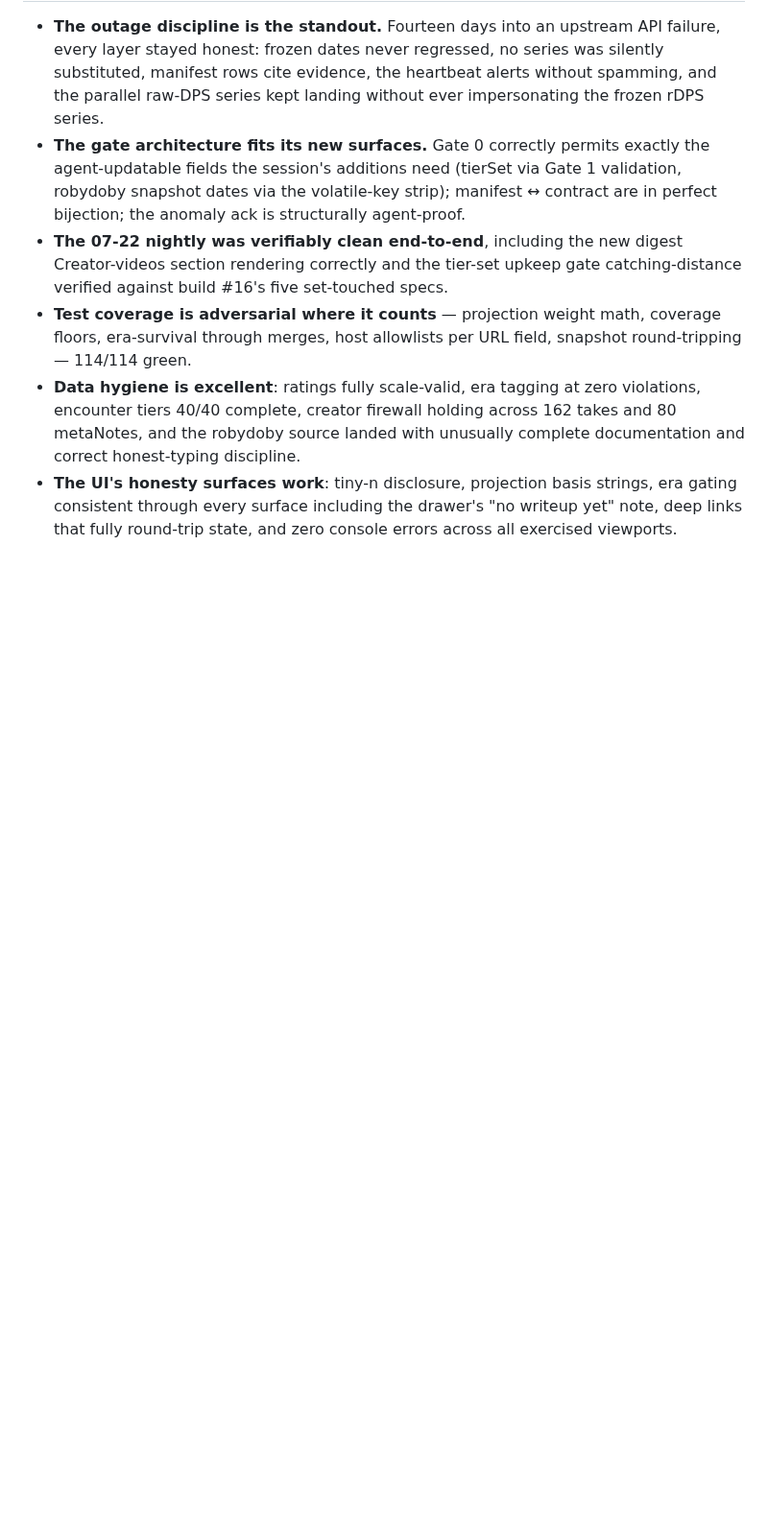
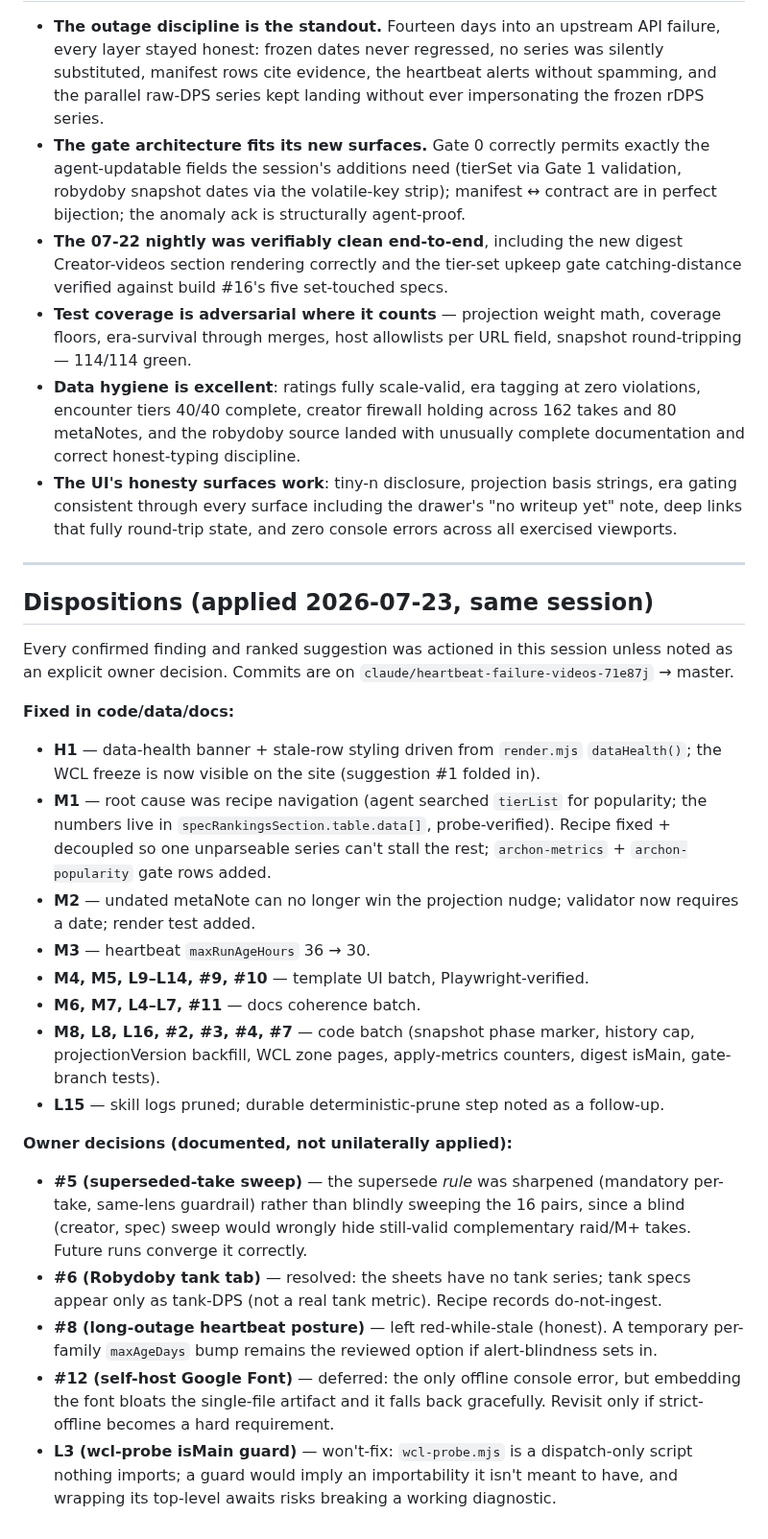
Before and after one commit to riles22/wow-class-tracker, a Markdown page: docs/audit-2026-07-23.md, the part around the change. Shown at 96% size. Drawn GitHub-style; blank space fills up the shorter version.

Commit message:
docs: record audit dispositions (2026-07-23 session)
Co-Authored-By: Claude Fable 5 <noreply@anthropic.com>
Claude-Session: https://claude.ai/code/session_01GPTcDyRQK4dbFhqMqTUGQ9

```diff
--- a/docs/audit-2026-07-23.md
+++ b/docs/audit-2026-07-23.md
@@ -103,3 +103,26 @@ Grouped; each fix is small.
 - **Test coverage is adversarial where it counts** — projection weight math, coverage floors, era-survival through merges, host allowlists per URL field, snapshot round-tripping — 114/114 green.
 - **Data hygiene is excellent**: ratings fully scale-valid, era tagging at zero violations, encounter tiers 40/40 complete, creator firewall holding across 162 takes and 80 metaNotes, and the robydoby source landed with unusually complete documentation and correct honest-typing discipline.
 - **The UI's honesty surfaces work**: tiny-n disclosure, projection basis strings, era gating consistent through every surface including the drawer's "no writeup yet" note, deep links that fully round-trip state, and zero console errors across all exercised viewports.
+
+---
+
+## Dispositions (applied 2026-07-23, same session)
+
+Every confirmed finding and ranked suggestion was actioned in this session unless noted as an explicit owner decision. Commits are on `claude/heartbeat-failure-videos-71e87j` → master.
+
+**Fixed in code/data/docs:**
+- **H1** — data-health banner + stale-row styling driven from `render.mjs` `dataHealth()`; the WCL freeze is now visible on the site (suggestion #1 folded in).
+- **M1** — root cause was recipe navigation (agent searched `tierList` for popularity; the numbers live in `specRankingsSection.table.data[]`, probe-verified). Recipe fixed + decoupled so one unparseable series can't stall the rest; `archon-metrics` + `archon-popularity` gate rows added.
+- **M2** — undated metaNote can no longer win the projection nudge; validator now requires a date; render test added.
+- **M3** — heartbeat `maxRunAgeHours` 36 → 30.
+- **M4, M5, L9–L14, #9, #10** — template UI batch, Playwright-verified.
+- **M6, M7, L4–L7, #11** — docs coherence batch.
+- **M8, L8, L16, #2, #3, #4, #7** — code batch (snapshot phase marker, history cap, projectionVersion backfill, WCL zone pages, apply-metrics counters, digest isMain, gate-branch tests).
+- **L15** — skill logs pruned; durable deterministic-prune step noted as a follow-up.
+
+**Owner decisions (documented, not unilaterally applied):**
+- **#5 (superseded-take sweep)** — the supersede *rule* was sharpened (mandatory per-take, same-lens guardrail) rather than blindly sweeping the 16 pairs, since a blind (creator, spec) sweep would wrongly hide still-valid complementary raid/M+ takes. Future runs converge it correctly.
+- **#6 (Robydoby tank tab)** — resolved: the sheets have no tank series; tank specs appear only as tank-DPS (not a real tank metric). Recipe records do-not-ingest.
+- **#8 (long-outage heartbeat posture)** — left red-while-stale (honest). A temporary per-family `maxAgeDays` bump remains the reviewed option if alert-blindness sets in.
+- **#12 (self-host Google Font)** — deferred: the only offline console error, but embedding the font bloats the single-file artifact and it falls back gracefully. Revisit only if strict-offline becomes a hard requirement.
+- **L3 (wcl-probe isMain guard)** — won't-fix: `wcl-probe.mjs` is a dispatch-only script nothing imports; a guard would imply an importability it isn't meant to have, and wrapping its top-level awaits risks breaking a working diagnostic.
```
